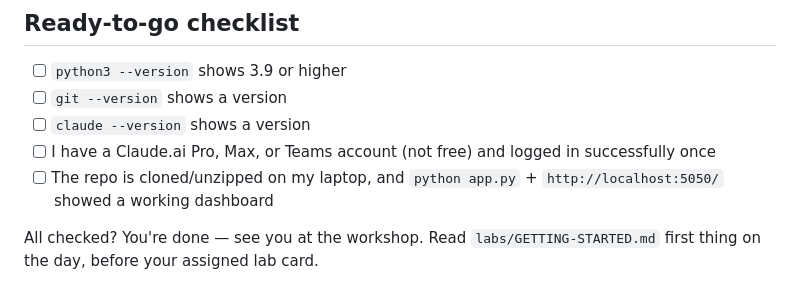
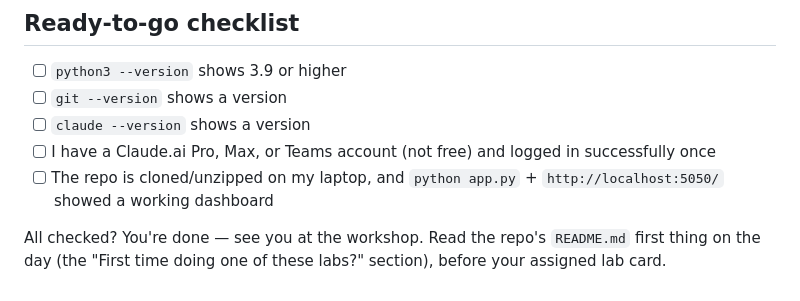
Before and after one commit to patelvishal-caylent/tenant-helpdesk, a Markdown page: SETUP.md, the part around the change. GitHub-like rendering.

Commit message:
Fix stale GETTING-STARTED.md reference in Horacio's SETUP.md (now merged into README)

```diff
--- a/SETUP.md
+++ b/SETUP.md
@@ -186,5 +186,6 @@ to leave it running until the workshop itself.
 - [ ] I have a Claude.ai Pro, Max, or Teams account (not free) and logged in successfully once
 - [ ] The repo is cloned/unzipped on my laptop, and `python app.py` + `http://localhost:5050/` showed a working dashboard
 
-All checked? You're done — see you at the workshop. Read `labs/GETTING-STARTED.md`
-first thing on the day, before your assigned lab card.
+All checked? You're done — see you at the workshop. Read the repo's `README.md`
+first thing on the day (the "First time doing one of these labs?" section), before
+your assigned lab card.
```
